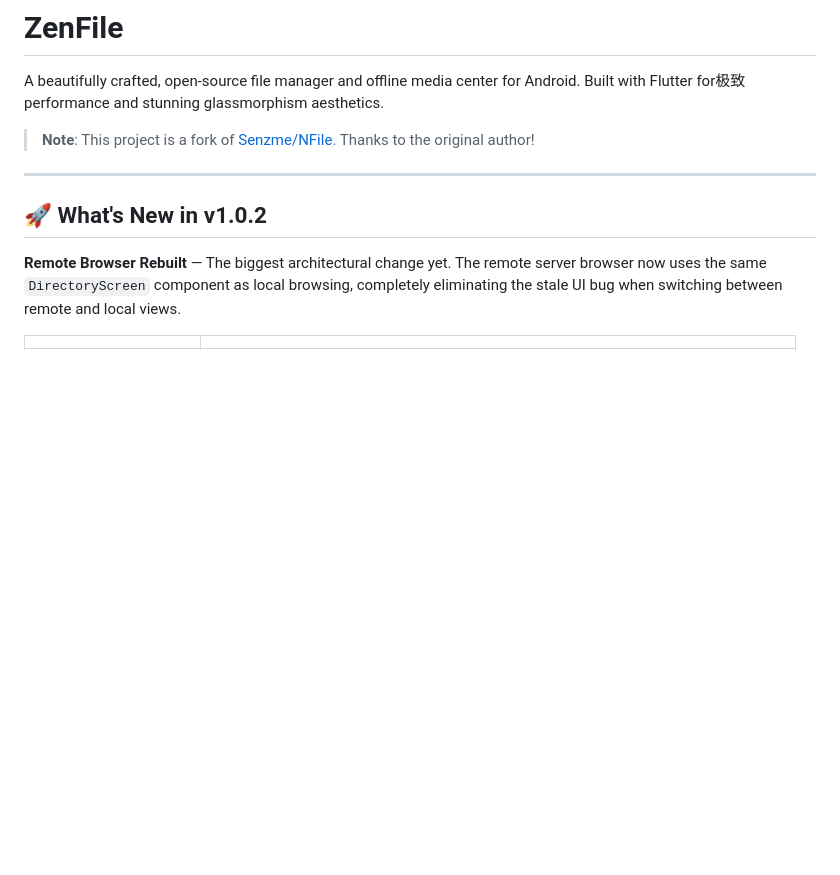
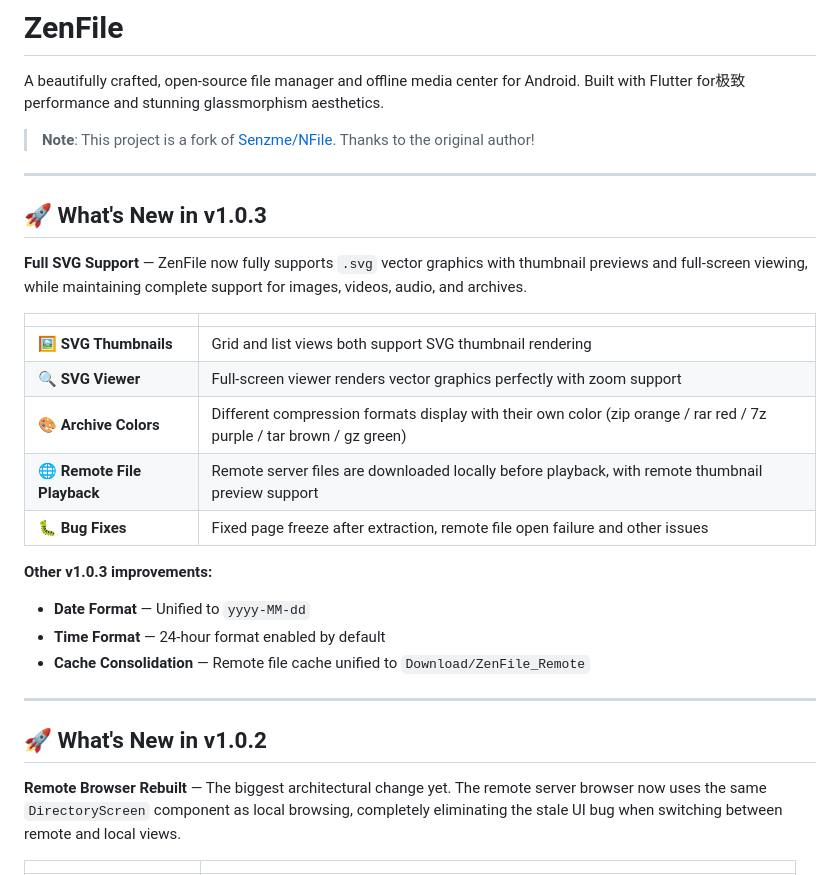
Before and after one commit to l930203811/ZenFile, a Markdown page: README.md, the part around the change. GitHub-like rendering; blank space fills up the shorter version.

Commit message:
docs: update English README with v1.0.3 changelog

```diff
--- a/README.md
+++ b/README.md
@@ -5,6 +5,25 @@
 A beautifully crafted, open-source file manager and offline media center for Android. Built with Flutter for极致 performance and stunning glassmorphism aesthetics.
 
 > **Note**: This project is a fork of [Senzme/NFile](https://github.com/Senzme/NFile). Thanks to the original author!
+
+---
+
+## 🚀 What's New in v1.0.3
+
+**Full SVG Support** — ZenFile now fully supports `.svg` vector graphics with thumbnail previews and full-screen viewing, while maintaining complete support for images, videos, audio, and archives.
+
+| | |
+|---|---|
+| 🖼️ **SVG Thumbnails** | Grid and list views both support SVG thumbnail rendering |
+| 🔍 **SVG Viewer** | Full-screen viewer renders vector graphics perfectly with zoom support |
+| 🎨 **Archive Colors** | Different compression formats display with their own color (zip orange / rar red / 7z purple / tar brown / gz green) |
+| 🌐 **Remote File Playback** | Remote server files are downloaded locally before playback, with remote thumbnail preview support |
+| 🐛 **Bug Fixes** | Fixed page freeze after extraction, remote file open failure and other issues |
+
+**Other v1.0.3 improvements:**
+- **Date Format** — Unified to `yyyy-MM-dd`
+- **Time Format** — 24-hour format enabled by default
+- **Cache Consolidation** — Remote file cache unified to `Download/ZenFile_Remote`
 
 ---
 
```
